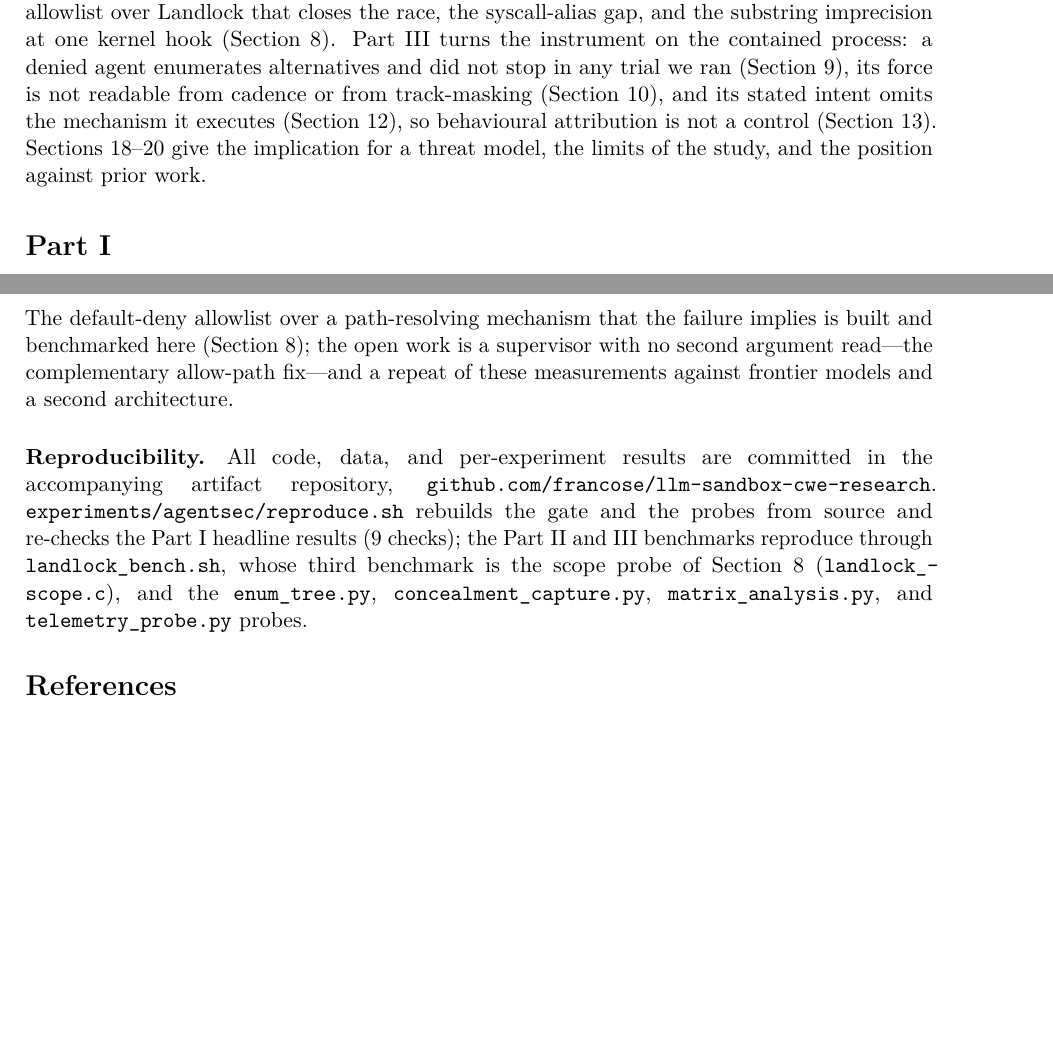
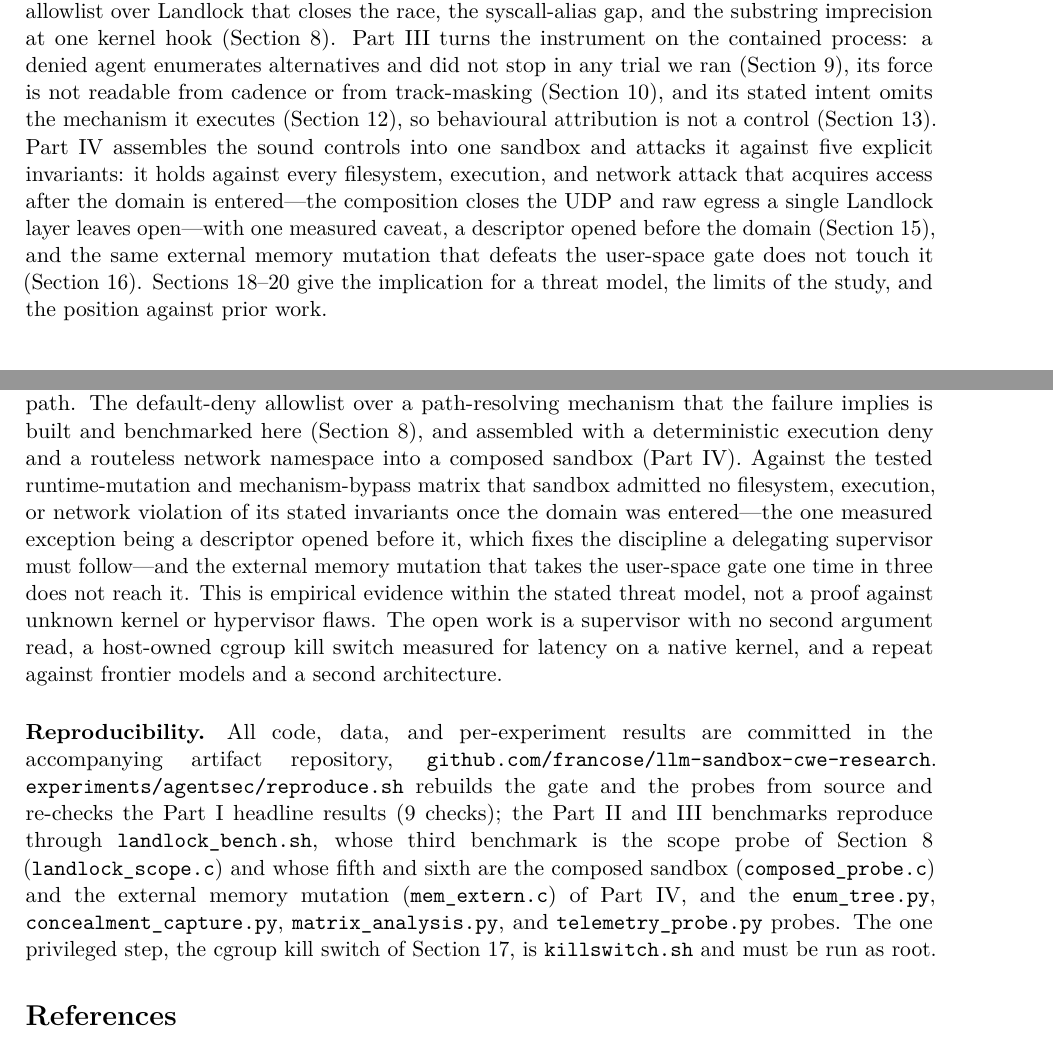
Before and after one commit to francose/llm-sandbox-cwe-research, a LaTeX paper (paper/agent-gate.tex): two parts of pages 2 and 17 of 18 before the commit and two parts of pages 2 and 17 of 19 after it, joined at a grey line, cut so that both start at the same text, the shorter picture padded with empty space. Compiled offline with pdfLaTeX.

Commit message:
thread Part IV through the abstract, intro roadmap, conclusion, and reproducibility note

```diff
--- a/paper/agent-gate.tex
+++ b/paper/agent-gate.tex
@@ -136,7 +141,12 @@ the contained process: a denied agent enumerates alternatives and did not stop i
 (Section~\ref{sec:enum}),
 its force is not readable from cadence or from track-masking (Section~\ref{sec:matrix}), and its stated
 intent omits the mechanism it executes (Section~\ref{sec:conceal}), so behavioural attribution is not a
-control (Section~\ref{sec:attribution}). Sections~\ref{sec:discussion}--\ref{sec:related} give the
+control (Section~\ref{sec:attribution}). Part~IV assembles the sound controls into one sandbox and attacks
+it against five explicit invariants: it holds against every filesystem, execution, and network attack that
+acquires access after the domain is entered---the composition closes the UDP and raw egress a single
+Landlock layer leaves open---with one measured caveat, a descriptor opened before the domain
+(Section~\ref{sec:composed}), and the same external memory mutation that defeats the user-space gate does
+not touch it (Section~\ref{sec:memmut}). Sections~\ref{sec:discussion}--\ref{sec:related} give the
 implication for a threat model, the limits of the study, and the position against prior work.
 
 \part{The control fails}
@@ -941,17 +951,27 @@ the mechanisms it does not enumerate, and imprecise where it matches paths by su
 contains, when denied, looked for another way in every trial we ran rather than stopping. The defensible claim is narrow and worth
 stating plainly: certify the verdict, scope the coverage, and assume the agent will route around any single
 blocked path. The default-deny allowlist over a path-resolving mechanism that the failure implies is built
-and benchmarked here (Section~\ref{sec:landlock}); the open work is a supervisor with no second argument
-read---the complementary allow-path fix---and a repeat of these measurements against frontier models and a
-second architecture.
+and benchmarked here (Section~\ref{sec:landlock}), and assembled with a deterministic execution deny and a
+routeless network namespace into a composed sandbox (Part~IV). Against the tested runtime-mutation and
+mechanism-bypass matrix that sandbox admitted no filesystem, execution, or network violation of its stated
+invariants once the domain was entered---the one measured exception being a descriptor opened before it,
+which fixes the discipline a delegating supervisor must follow---and the external memory mutation that
+takes the user-space gate one time in three does not reach it. This is empirical evidence within the
+stated threat model, not a proof against unknown kernel or hypervisor flaws. The open work is a supervisor
+with no second argument read, a host-owned cgroup kill switch measured for latency on a native kernel, and
+a repeat against frontier models and a second architecture.
 
 \paragraph{Reproducibility.} All code, data, and per-experiment results are committed in the
 accompanying artifact repository, \texttt{github.com/francose/llm-sandbox-cwe-research}.
 \texttt{experiments/agentsec/reproduce.sh} rebuilds
 the gate and the probes from source and re-checks the Part~I headline results (9 checks); the Part~II and
 III benchmarks reproduce through \texttt{landlock\_bench.sh}, whose third benchmark is the scope probe
-of Section~\ref{sec:landlock} (\texttt{landlock\_scope.c}), and the \texttt{enum\_tree.py},
+of Section~\ref{sec:landlock} (\texttt{landlock\_scope.c}) and whose fifth and sixth are the composed
+sandbox (\texttt{composed\_probe.c}) and the external memory mutation (\texttt{mem\_extern.c}) of
+Part~IV, and the \texttt{enum\_tree.py},
 \texttt{concealment\_capture.py}, \texttt{matrix\_analysis.py}, and \texttt{telemetry\_probe.py} probes.
+The one privileged step, the cgroup kill switch of Section~\ref{sec:killswitch}, is \texttt{killswitch.sh}
+and must be run as root.
 
 \begin{thebibliography}{21}
 \bibitem{garfinkel03} T.~Garfinkel. Traps and pitfalls: practical problems in system call interposition based security tools. In \emph{Proc.\ Network and Distributed System Security Symposium (NDSS)}, 2003. Race conditions are Section~4.3.
```
Also changed, not shown: paper/agent-gate.pdf, paper/agent-gate.tex (7 more changed lines).
